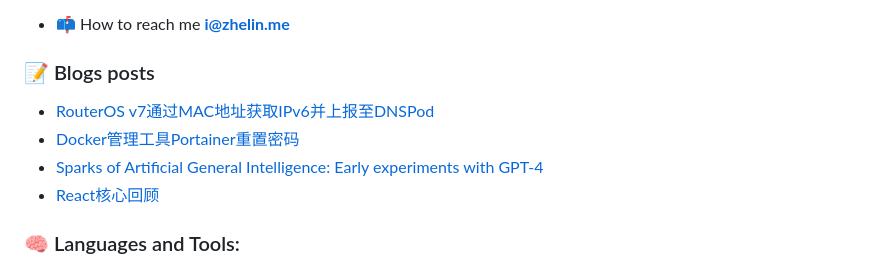
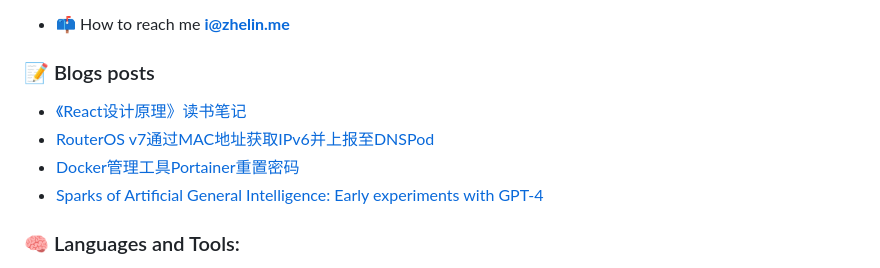
Before and after one commit to ZhelinCheng/ZhelinCheng, a Markdown page: README.md, the part around the change. Rendered like a GitHub page.

Commit message:
Updated with the latest blog posts

```diff
--- a/README.md
+++ b/README.md
@@ -45,10 +45,10 @@ Here are some ideas to get you started:
 ### 📝 Blogs posts
 
 <!-- BLOG-POST-LIST:START -->
+- [《React设计原理》读书笔记](https://zhelin.me/post/1ad636b819433d3d/)
 - [RouterOS v7通过MAC地址获取IPv6并上报至DNSPod](https://zhelin.me/post/7f5bdbb2857e15aa/)
 - [Docker管理工具Portainer重置密码](https://zhelin.me/post/55a64d40ffbb030d/)
 - [Sparks of Artificial General Intelligence: Early experiments with GPT-4](https://zhelin.me/post/493c3cffebcb6940/)
-- [React核心回顾](https://zhelin.me/post/92c2857df42fa342/)
 <!-- BLOG-POST-LIST:END -->
 
 ### 🧠 Languages and Tools:
```
